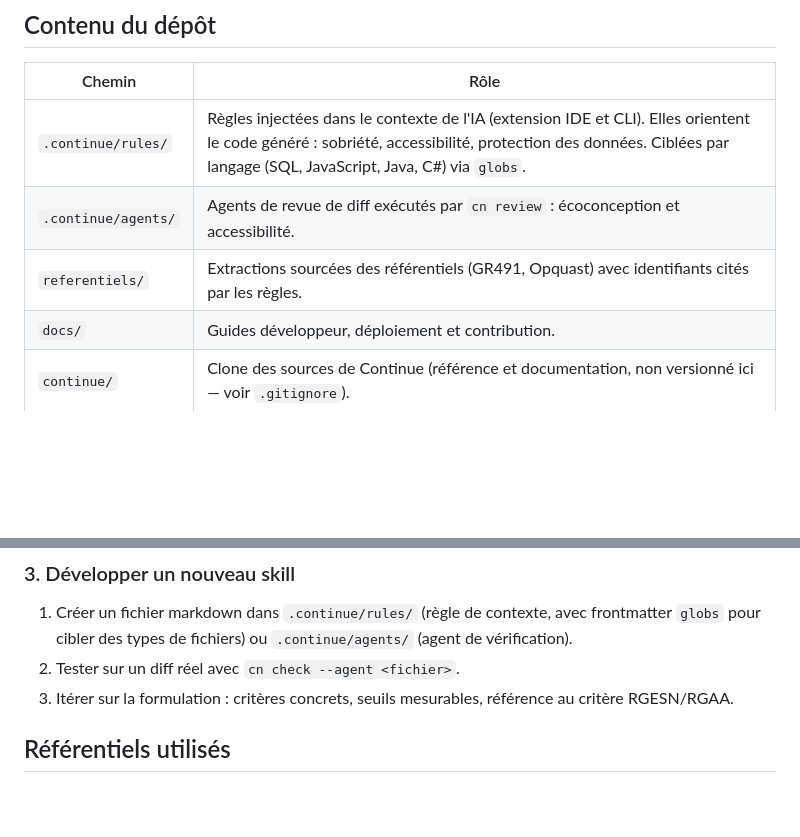
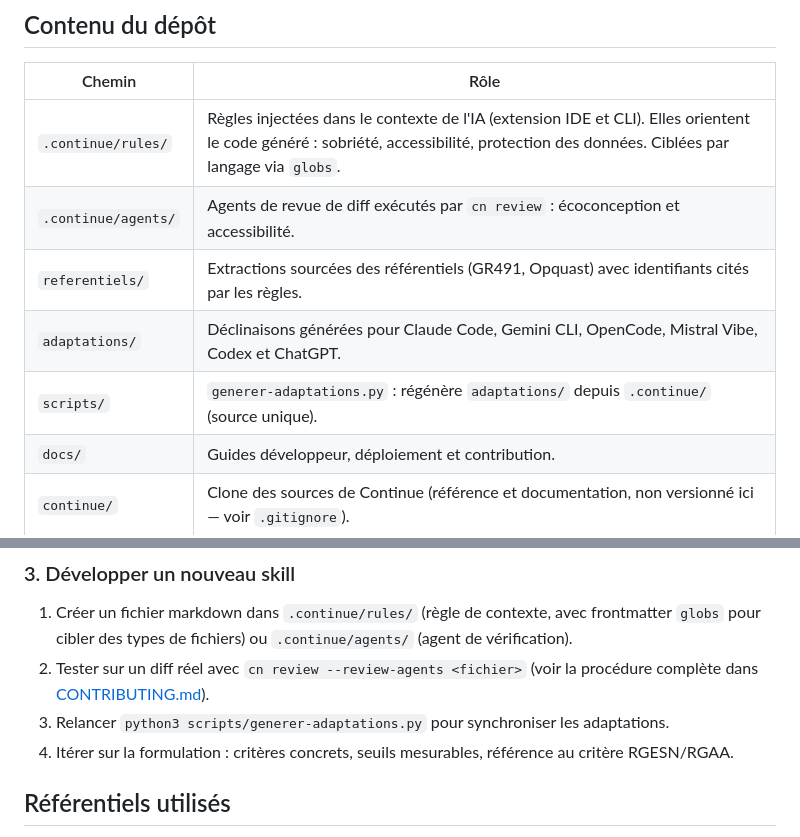
Before and after one commit to Institut-du-Numerique-Responsable/skill-nr, a Markdown page: README.md, 2 parts joined by grey strips. Rendered like a GitHub page; blank space fills up the shorter version.

Commit message:
README : cohérence après ajout des adaptations multi-outils

```diff
--- a/README.md
+++ b/README.md
@@ -22,9 +22,11 @@ Licence : CC BY-SA 4.0 (voir [LICENSE.md](LICENSE.md)) · Contributions : [CONTR
 
 | Chemin | Rôle |
 | --- | --- |
-| `.continue/rules/` | Règles injectées dans le contexte de l'IA (extension IDE et CLI). Elles orientent le code généré : sobriété, accessibilité, protection des données. Ciblées par langage (SQL, JavaScript, Java, C#) via `globs`. |
+| `.continue/rules/` | Règles injectées dans le contexte de l'IA (extension IDE et CLI). Elles orientent le code généré : sobriété, accessibilité, protection des données. Ciblées par langage via `globs`. |
 | `.continue/agents/` | Agents de revue de diff exécutés par `cn review` : écoconception et accessibilité. |
 | `referentiels/` | Extractions sourcées des référentiels (GR491, Opquast) avec identifiants cités par les règles. |
+| `adaptations/` | Déclinaisons générées pour Claude Code, Gemini CLI, OpenCode, Mistral Vibe, Codex et ChatGPT. |
+| `scripts/` | `generer-adaptations.py` : régénère `adaptations/` depuis `.continue/` (source unique). |
 | `docs/` | Guides développeur, déploiement et contribution. |
 | `continue/` | Clone des sources de Continue (référence et documentation, non versionné ici — voir `.gitignore`). |
 | branche `test-eco` | Fichiers pièges (`exemples/`) pour valider les agents après chaque évolution des règles. |
@@ -81,8 +83,9 @@ volontairement non sobre, puis `cn review --review-agents .continue/agents/eco-c
 ### 3. Développer un nouveau skill
 
 1. Créer un fichier markdown dans `.continue/rules/` (règle de contexte, avec frontmatter `globs` pour cibler des types de fichiers) ou `.continue/agents/` (agent de vérification).
-2. Tester sur un diff réel avec `cn check --agent <fichier>`.
-3. Itérer sur la formulation : critères concrets, seuils mesurables, référence au critère RGESN/RGAA.
+2. Tester sur un diff réel avec `cn review --review-agents <fichier>` (voir la procédure complète dans [CONTRIBUTING.md](CONTRIBUTING.md)).
+3. Relancer `python3 scripts/generer-adaptations.py` pour synchroniser les adaptations.
+4. Itérer sur la formulation : critères concrets, seuils mesurables, référence au critère RGESN/RGAA.
 
 ## Référentiels utilisés
 
```
